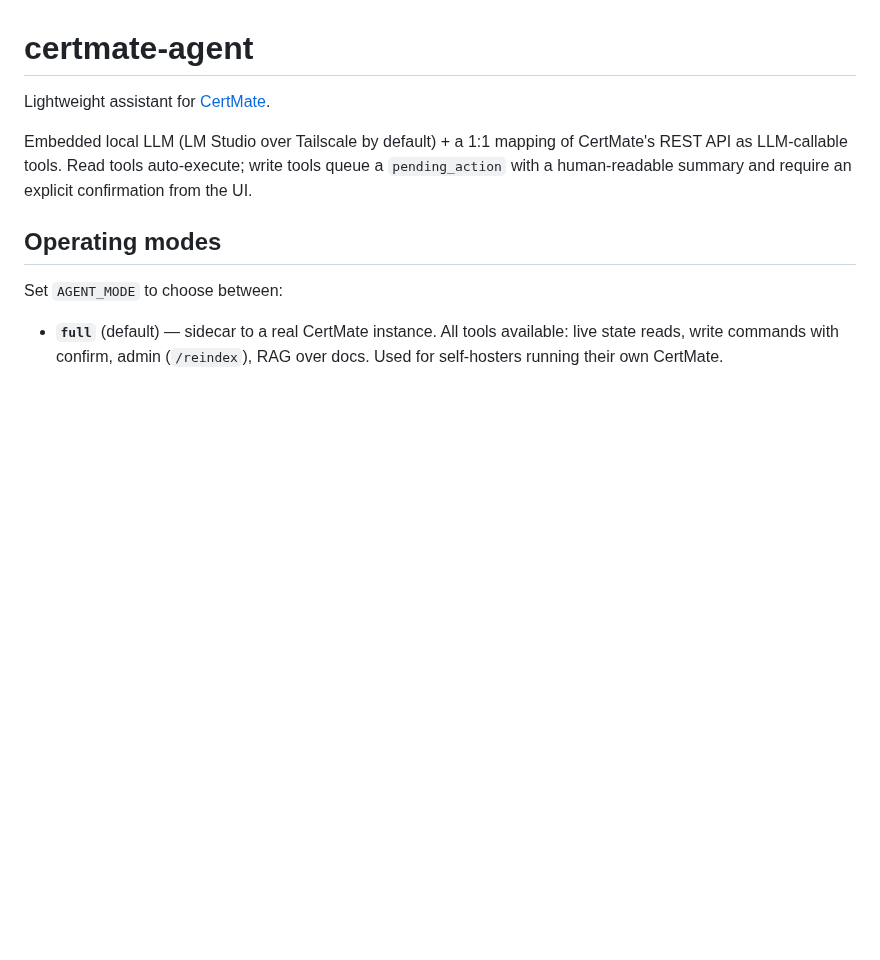
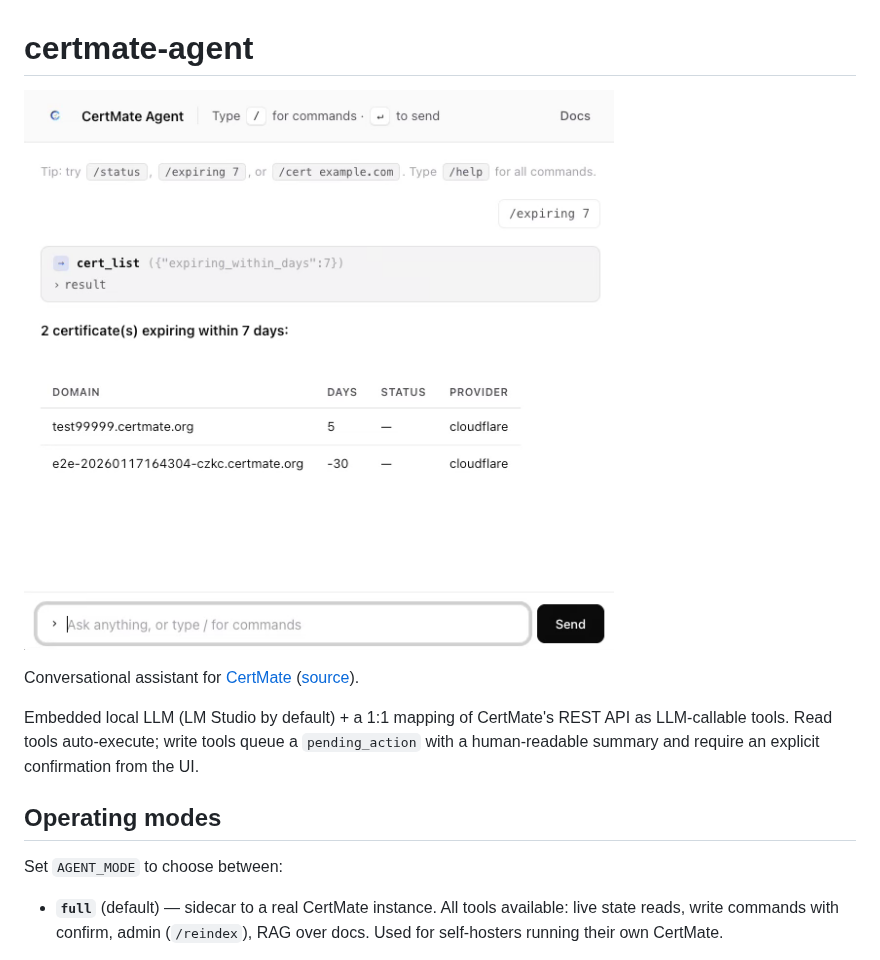
Before and after one commit to fabriziosalmi/certmate-agent, a Markdown page: README.md, the part around the change. Drawn GitHub-style; pictures changed too: screenshot.png (added); blank space fills up the shorter version.

Commit message:
docs: screenshot at top of README + link certmate.org

```diff
--- a/README.md
+++ b/README.md
@@ -1,8 +1,11 @@
 # certmate-agent
 
-Lightweight assistant for [CertMate](https://github.com/fabriziosalmi/certmate).
+![CertMate Agent](./screenshot.png)
 
-Embedded local LLM (LM Studio over Tailscale by default) + a 1:1 mapping of CertMate's REST API as
+Conversational assistant for [CertMate](https://www.certmate.org)
+([source](https://github.com/fabriziosalmi/certmate)).
+
+Embedded local LLM (LM Studio by default) + a 1:1 mapping of CertMate's REST API as
 LLM-callable tools. Read tools auto-execute; write tools queue a `pending_action` with a
 human-readable summary and require an explicit confirmation from the UI.
 
```
